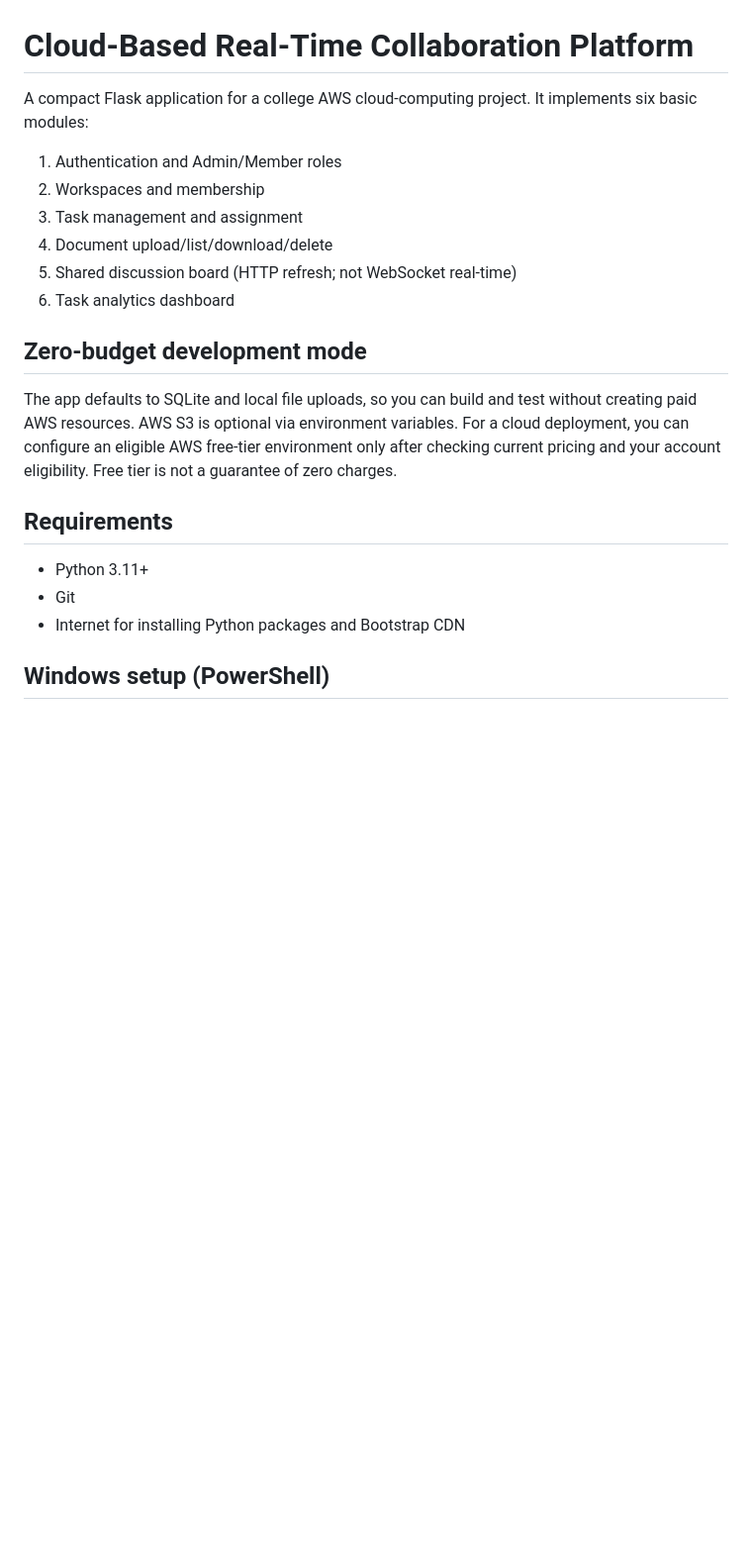
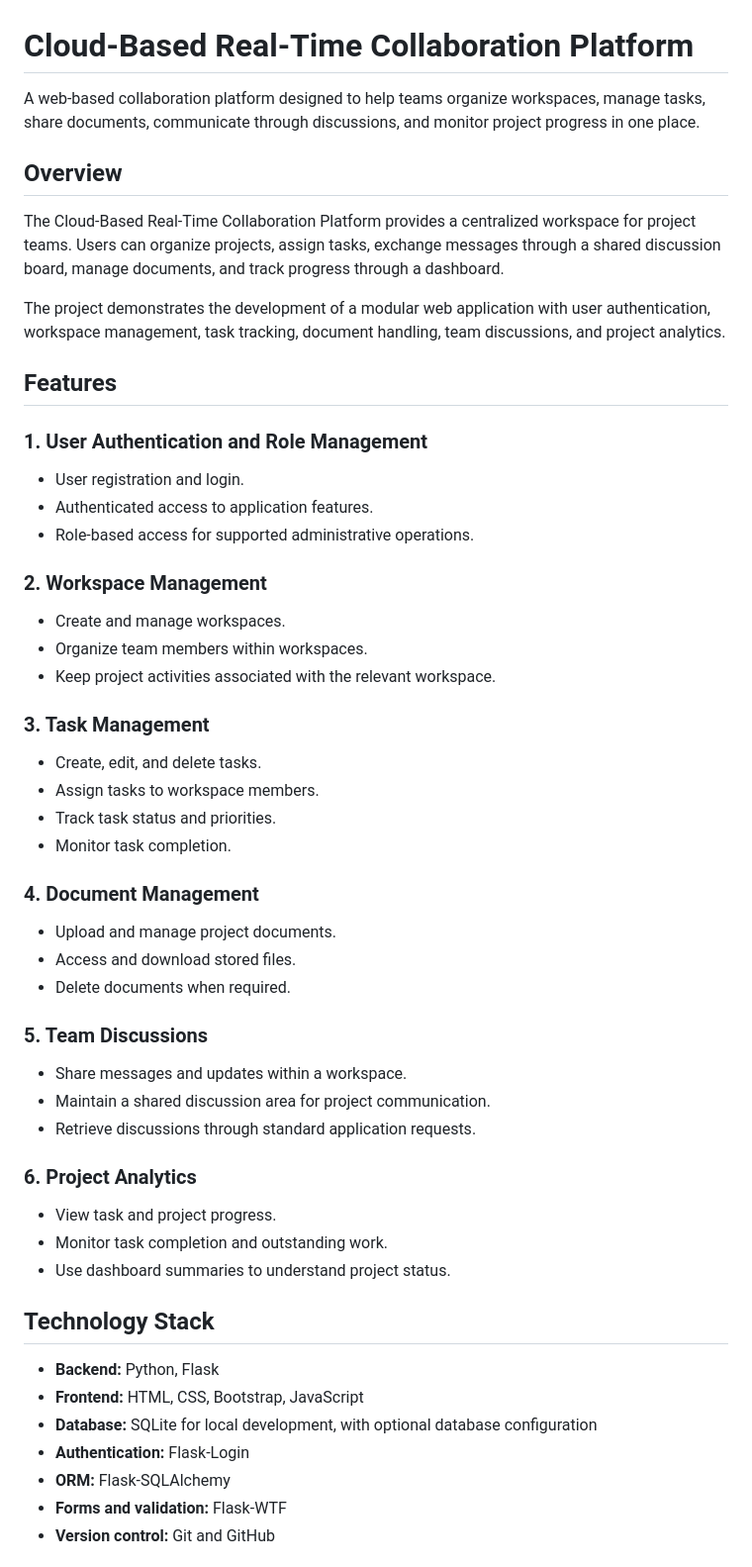
Before and after one commit to raaghav33/cloud-based-collaboration-platform, a Markdown page: README.md, the part around one of its changes. Shown at 99% size. Rendered like a GitHub page; blank space fills up the shorter version.

Commit message:
Improve project README documentation

```diff
--- a/README.md
+++ b/README.md
@@ -1,19 +1,53 @@
 # Cloud-Based Real-Time Collaboration Platform
 
-A compact Flask application for a college AWS cloud-computing project. It implements six basic modules:
-1. Authentication and Admin/Member roles
-2. Workspaces and membership
-3. Task management and assignment
-4. Document upload/list/download/delete
-5. Shared discussion board (HTTP refresh; not WebSocket real-time)
-6. Task analytics dashboard
+A web-based collaboration platform designed to help teams organize workspaces, manage tasks, share documents, communicate through discussions, and monitor project progress in one place.
 
-## Zero-budget development mode
-The app defaults to SQLite and local file uploads, so you can build and test without creating paid AWS resources. AWS S3 is optional via environment variables. For a cloud deployment, you can configure an eligible AWS free-tier environment only after checking current pricing and your account eligibility. Free tier is not a guarantee of zero charges.
+## Overview
 
-## Requirements
-- Python 3.11+
-- Git
-- Internet for installing Python packages and Bootstrap CDN
+The Cloud-Based Real-Time Collaboration Platform provides a centralized workspace for project teams. Users can organize projects, assign tasks, exchange messages through a shared discussion board, manage documents, and track progress through a dashboard.
 
-## Windows setup (PowerShell)
+The project demonstrates the development of a modular web application with user authentication, workspace management, task tracking, document handling, team discussions, and project analytics.
+
+## Features
+
+### 1. User Authentication and Role Management
+- User registration and login.
+- Authenticated access to application features.
+- Role-based access for supported administrative operations.
+
+### 2. Workspace Management
+- Create and manage workspaces.
+- Organize team members within workspaces.
+- Keep project activities associated with the relevant workspace.
+
+### 3. Task Management
+- Create, edit, and delete tasks.
+- Assign tasks to workspace members.
+- Track task status and priorities.
+- Monitor task completion.
+
+### 4. Document Management
+- Upload and manage project documents.
+- Access and download stored files.
+- Delete documents when required.
+
+### 5. Team Discussions
+- Share messages and updates within a workspace.
+- Maintain a shared discussion area for project communication.
+- Retrieve discussions through standard application requests.
+
+### 6. Project Analytics
+- View task and project progress.
+- Monitor task completion and outstanding work.
+- Use dashboard summaries to understand project status.
+
+## Technology Stack
+
+- **Backend:** Python, Flask
+- **Frontend:** HTML, CSS, Bootstrap, JavaScript
+- **Database:** SQLite for local development, with optional database configuration
+- **Authentication:** Flask-Login
+- **ORM:** Flask-SQLAlchemy
+- **Forms and validation:** Flask-WTF
+- **Version control:** Git and GitHub
+
```
Also changed, not shown: other parts of README.md (+141 -36 lines).
